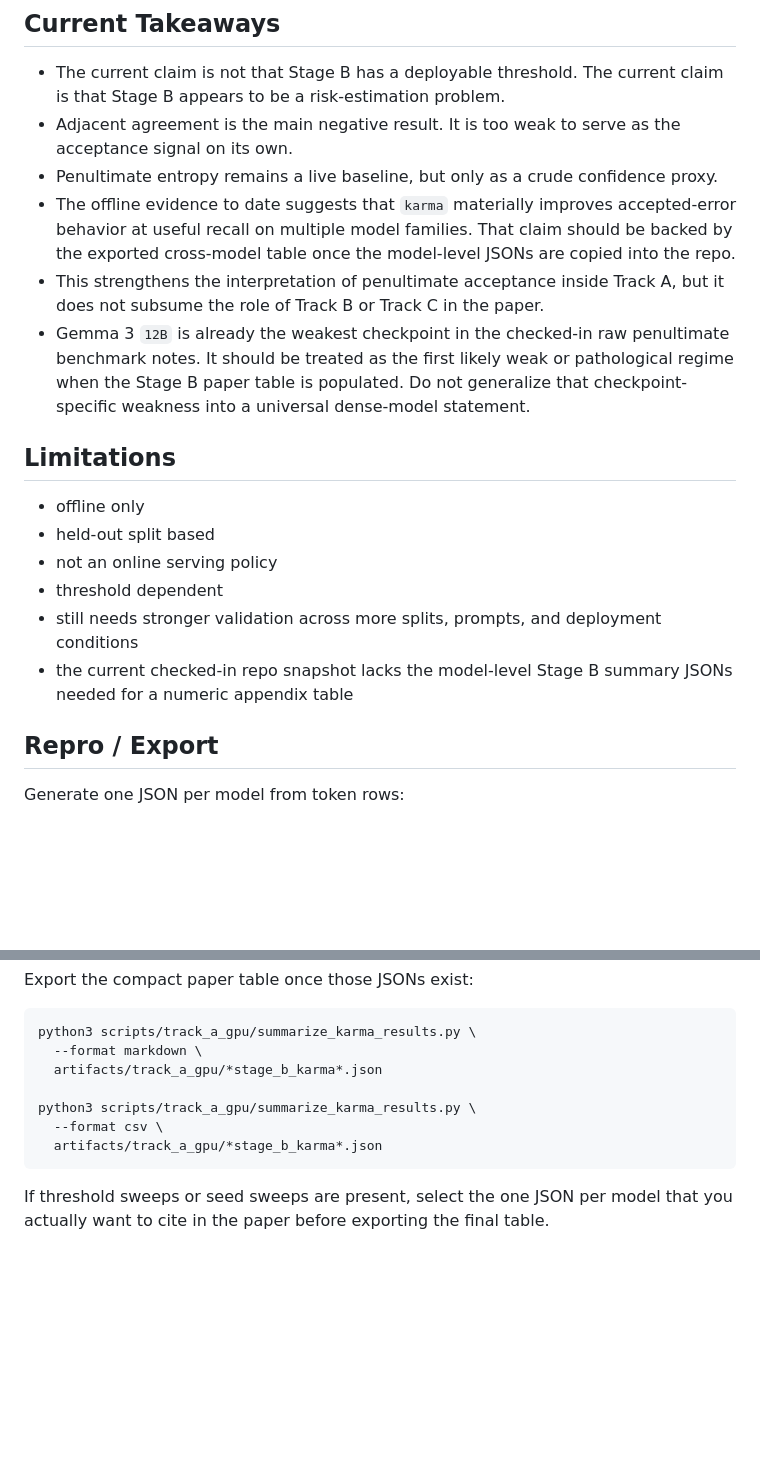
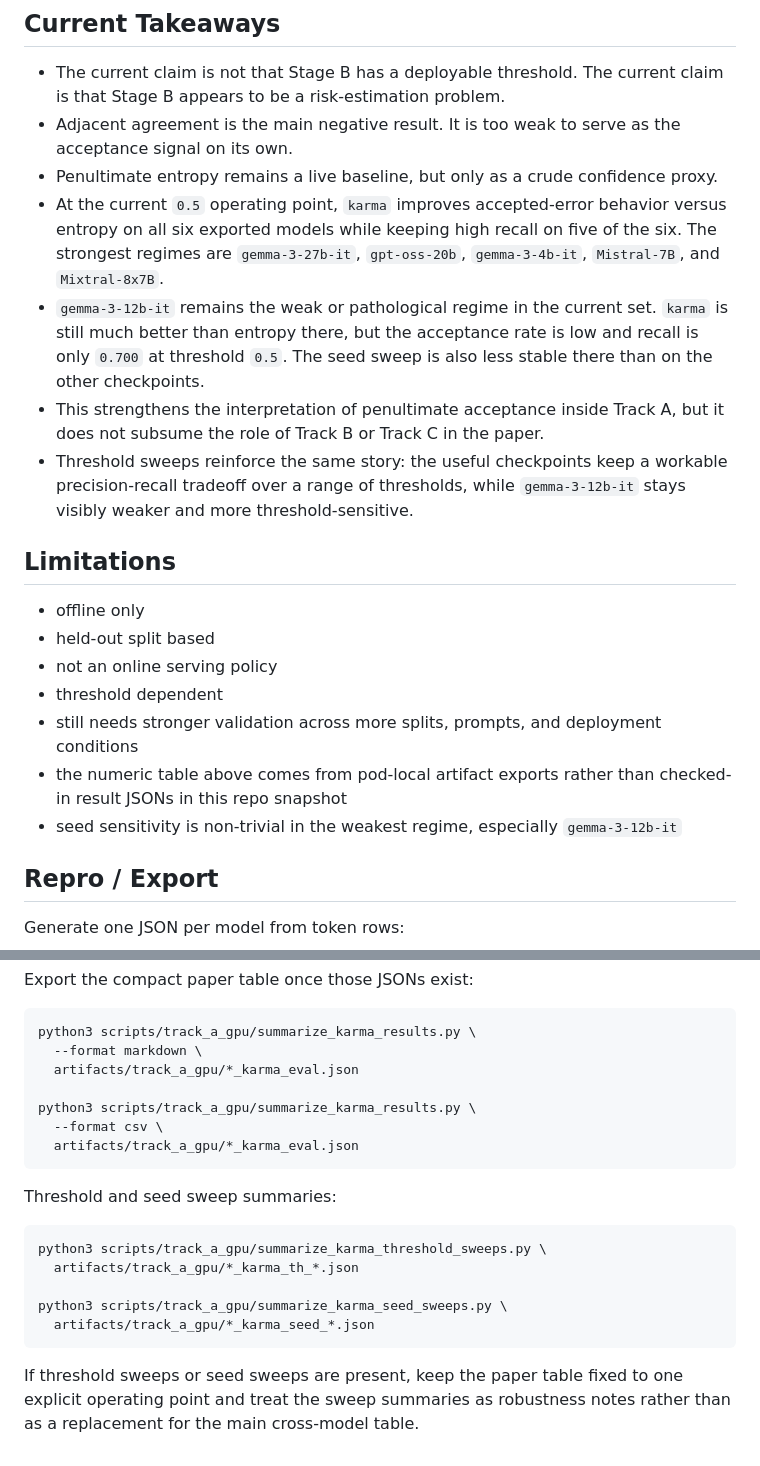
Before and after one commit to juniverse1103/transcender, a Markdown page: docs/karma_stage_b_summary.md, 2 parts joined by grey strips. Rendered like a GitHub page; blank space fills up the shorter version.

Commit message:
Update Stage B karma summary with pod results

````diff
--- a/docs/karma_stage_b_summary.md
+++ b/docs/karma_stage_b_summary.md
@@ -68,9 +68,10 @@ At edit time, the checked-in repo snapshot did not include the model-level Stage
 - The current claim is not that Stage B has a deployable threshold. The current claim is that Stage B appears to be a risk-estimation problem.
 - Adjacent agreement is the main negative result. It is too weak to serve as the acceptance signal on its own.
 - Penultimate entropy remains a live baseline, but only as a crude confidence proxy.
-- The offline evidence to date suggests that `karma` materially improves accepted-error behavior at useful recall on multiple model families. That claim should be backed by the exported cross-model table once the model-level JSONs are copied into the repo.
+- At the current `0.5` operating point, `karma` improves accepted-error behavior versus entropy on all six exported models while keeping high recall on five of the six. The strongest regimes are `gemma-3-27b-it`, `gpt-oss-20b`, `gemma-3-4b-it`, `Mistral-7B`, and `Mixtral-8x7B`.
+- `gemma-3-12b-it` remains the weak or pathological regime in the current set. `karma` is still much better than entropy there, but the acceptance rate is low and recall is only `0.700` at threshold `0.5`. The seed sweep is also less stable there than on the other checkpoints.
 - This strengthens the interpretation of penultimate acceptance inside Track A, but it does not subsume the role of Track B or Track C in the paper.
-- Gemma 3 `12B` is already the weakest checkpoint in the checked-in raw penultimate benchmark notes. It should be treated as the first likely weak or pathological regime when the Stage B paper table is populated. Do not generalize that checkpoint-specific weakness into a universal dense-model statement.
+- Threshold sweeps reinforce the same story: the useful checkpoints keep a workable precision-recall tradeoff over a range of thresholds, while `gemma-3-12b-it` stays visibly weaker and more threshold-sensitive.
 
 ## Limitations
 
@@ -79,7 +80,8 @@ At edit time, the checked-in repo snapshot did not include the model-level Stage
 - not an online serving policy
 - threshold dependent
 - still needs stronger validation across more splits, prompts, and deployment conditions
-- the current checked-in repo snapshot lacks the model-level Stage B summary JSONs needed for a numeric appendix table
+- the numeric table above comes from pod-local artifact exports rather than checked-in result JSONs in this repo snapshot
+- seed sensitivity is non-trivial in the weakest regime, especially `gemma-3-12b-it`
 
 ## Repro / Export
 
@@ -98,11 +100,21 @@ Export the compact paper table once those JSONs exist:
 ```bash
 python3 scripts/track_a_gpu/summarize_karma_results.py \
   --format markdown \
-  artifacts/track_a_gpu/*stage_b_karma*.json
+  artifacts/track_a_gpu/*_karma_eval.json
 
 python3 scripts/track_a_gpu/summarize_karma_results.py \
   --format csv \
-  artifacts/track_a_gpu/*stage_b_karma*.json
+  artifacts/track_a_gpu/*_karma_eval.json
 ```
 
-If threshold sweeps or seed sweeps are present, select the one JSON per model that you actually want to cite in the paper before exporting the final table.
+Threshold and seed sweep summaries:
+
+```bash
+python3 scripts/track_a_gpu/summarize_karma_threshold_sweeps.py \
+  artifacts/track_a_gpu/*_karma_th_*.json
+
+python3 scripts/track_a_gpu/summarize_karma_seed_sweeps.py \
+  artifacts/track_a_gpu/*_karma_seed_*.json
+```
+
+If threshold sweeps or seed sweeps are present, keep the paper table fixed to one explicit operating point and treat the sweep summaries as robustness notes rather than as a replacement for the main cross-model table.
````
Also changed, not shown: other parts of docs/karma_stage_b_summary.md (+9 -9 lines).
